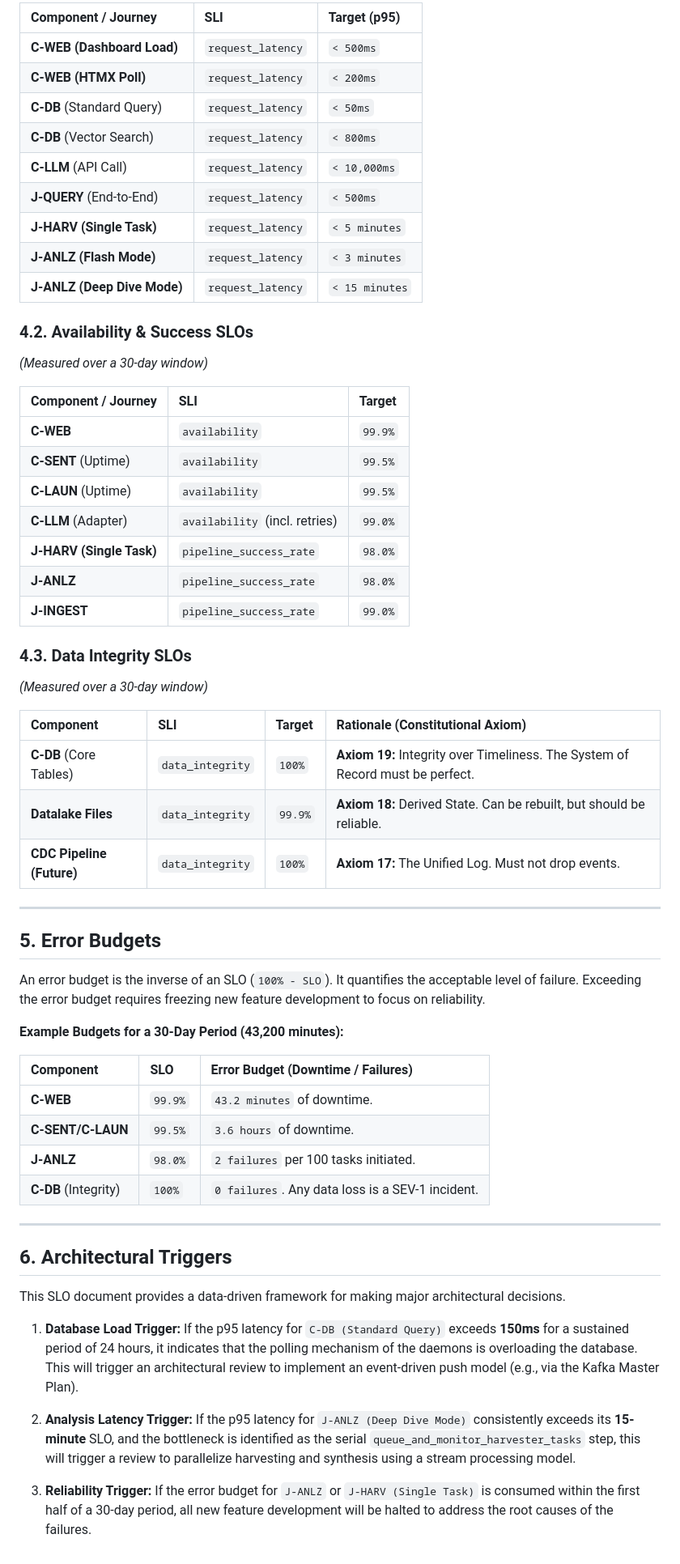
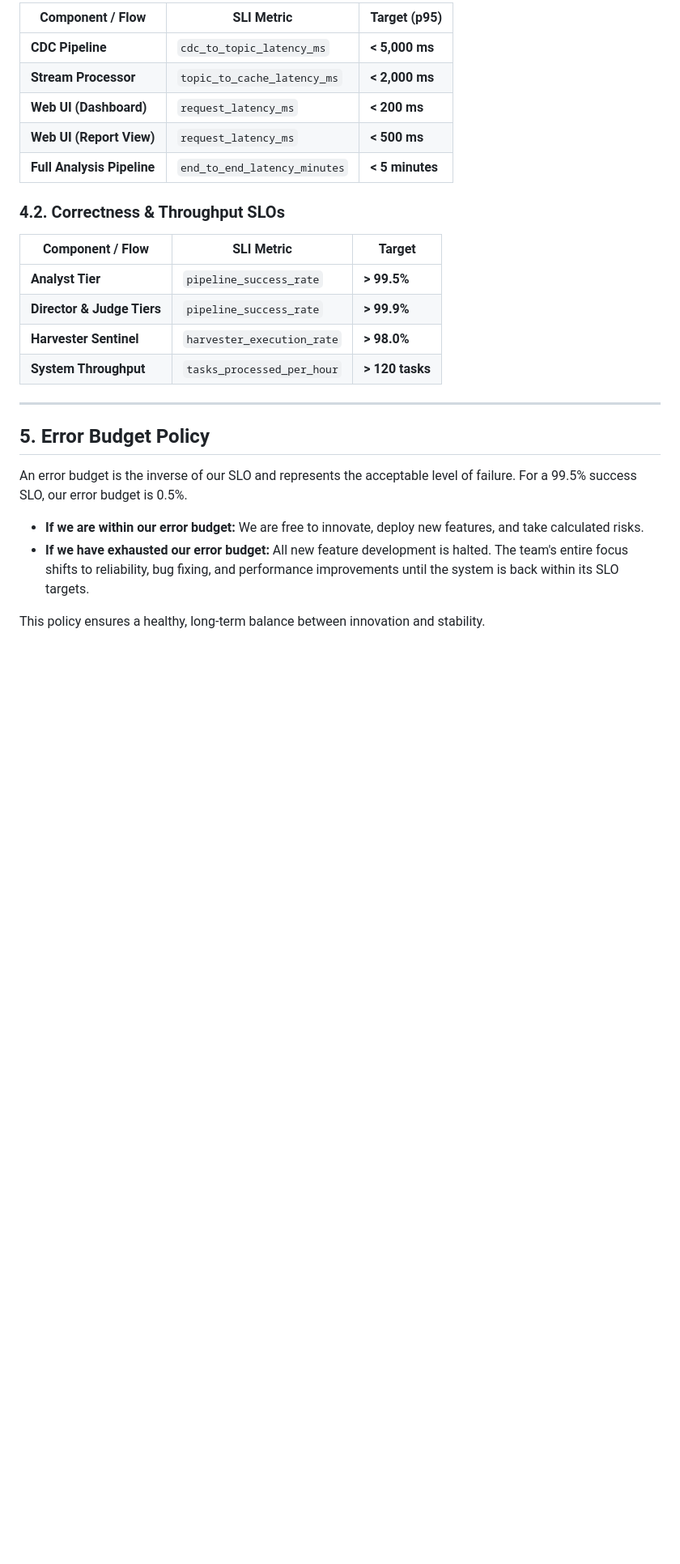
Before and after one commit to emergentcomplex/CHORUS, a Markdown page: docs/03_SYSTEM_SLOS.md, the part around the change printed below. Shown: that part at 81% size. GitHub-like rendering; blank space fills up the shorter version.

```diff
--- a/docs/03_SYSTEM_SLOS.md
+++ b/docs/03_SYSTEM_SLOS.md
@@ -53,61 +52,28 @@ An SLO is a target value for an SLI over a given time period (typically 30 days)
 
-| Component / Journey | SLI                 | Target (p95) |
-| :------------------ | :------------------ | :----------- |
-| **C-WEB (Dashboard Load)** | `request_latency`   | `< 500ms`    |
-| **C-WEB (HTMX Poll)**      | `request_latency`   | `< 200ms`    |
-| **C-DB** (Standard Query)  | `request_latency`   | `< 50ms`     |
-| **C-DB** (Vector Search)   | `request_latency`   | `< 800ms`    |
-| **C-LLM** (API Call)       | `request_latency`   | `< 10,000ms` |
-| **J-QUERY** (End-to-End)   | `request_latency`   | `< 500ms`    |
-| **J-HARV (Single Task)**   | `request_latency`   | `< 5 minutes`|
-| **J-ANLZ (Flash Mode)**    | `request_latency`   | `< 3 minutes`|
-| **J-ANLZ (Deep Dive Mode)**| `request_latency`   | `< 15 minutes`|
+| Component / Flow            | SLI Metric                   | Target (p95)      |
+| --------------------------- | ---------------------------- | ----------------- |
+| **CDC Pipeline**            | `cdc_to_topic_latency_ms`    | **< 5,000 ms**    |
+| **Stream Processor**        | `topic_to_cache_latency_ms`  | **< 2,000 ms**    |
+| **Web UI (Dashboard)**      | `request_latency_ms`         | **< 200 ms**      |
+| **Web UI (Report View)**    | `request_latency_ms`         | **< 500 ms**      |
+| **Full Analysis Pipeline**  | `end_to_end_latency_minutes` | **< 5 minutes**   |
 
-### 4.2. Availability & Success SLOs
-*(Measured over a 30-day window)*
+### 4.2. Correctness & Throughput SLOs
 
-| Component / Journey | SLI                       | Target    |
-| :------------------ | :------------------------ | :-------- |
-| **C-WEB**           | `availability`            | `99.9%`   |
-| **C-SENT** (Uptime) | `availability`            | `99.5%`   |
-| **C-LAUN** (Uptime) | `availability`            | `99.5%`   |
-| **C-LLM** (Adapter) | `availability` (incl. retries) | `99.0%`   |
-| **J-HARV (Single Task)** | `pipeline_success_rate`   | `98.0%`   |
-| **J-ANLZ**          | `pipeline_success_rate`   | `98.0%`   |
-| **J-INGEST**        | `pipeline_success_rate`   | `99.0%`   |
-
-### 4.3. Data Integrity SLOs
-*(Measured over a 30-day window)*
-
-| Component           | SLI                | Target  | Rationale (Constitutional Axiom) |
-| :------------------ | :----------------- | :------ | :------------------------------- |
-| **C-DB** (Core Tables) | `data_integrity`   | `100%`  | **Axiom 19:** Integrity over Timeliness. The System of Record must be perfect. |
-| **Datalake Files**  | `data_integrity`   | `99.9%` | **Axiom 18:** Derived State. Can be rebuilt, but should be reliable. |
-| **CDC Pipeline (Future)** | `data_integrity` | `100%`  | **Axiom 17:** The Unified Log. Must not drop events. |
+| Component / Flow            | SLI Metric                   | Target            |
+| --------------------------- | ---------------------------- | ----------------- |
+| **Analyst Tier**            | `pipeline_success_rate`      | **> 99.5%**       |
+| **Director & Judge Tiers**  | `pipeline_success_rate`      | **> 99.9%**       |
+| **Harvester Sentinel**      | `harvester_execution_rate`   | **> 98.0%**       |
+| **System Throughput**       | `tasks_processed_per_hour`   | **> 120 tasks**   |
 
 ---
 
-## 5. Error Budgets
+## 5. Error Budget Policy
 
-An error budget is the inverse of an SLO (`100% - SLO`). It quantifies the acceptable level of failure. Exceeding the error budget requires freezing new feature development to focus on reliability.
+An error budget is the inverse of our SLO and represents the acceptable level of failure. For a 99.5% success SLO, our error budget is 0.5%.
 
-**Example Budgets for a 30-Day Period (43,200 minutes):**
+-   **If we are within our error budget:** We are free to innovate, deploy new features, and take calculated risks.
+-   **If we have exhausted our error budget:** All new feature development is halted. The team's entire focus shifts to reliability, bug fixing, and performance improvements until the system is back within its SLO targets.
 
-| Component         | SLO       | Error Budget (Downtime / Failures) |
-| :---------------- | :-------- | :--------------------------------- |
-| **C-WEB**         | `99.9%`   | `43.2 minutes` of downtime.        |
-| **C-SENT/C-LAUN** | `99.5%`   | `3.6 hours` of downtime.           |
-| **J-ANLZ**        | `98.0%`   | `2 failures` per 100 tasks initiated. |
-| **C-DB** (Integrity) | `100%`    | `0 failures`. Any data loss is a SEV-1 incident. |
-
----
-
-## 6. Architectural Triggers
-
-This SLO document provides a data-driven framework for making major architectural decisions.
-
-1.  **Database Load Trigger:** If the p95 latency for `C-DB (Standard Query)` exceeds **150ms** for a sustained period of 24 hours, it indicates that the polling mechanism of the daemons is overloading the database. This will trigger an architectural review to implement an event-driven push model (e.g., via the Kafka Master Plan).
-
-2.  **Analysis Latency Trigger:** If the p95 latency for `J-ANLZ (Deep Dive Mode)` consistently exceeds its **15-minute** SLO, and the bottleneck is identified as the serial `queue_and_monitor_harvester_tasks` step, this will trigger a review to parallelize harvesting and synthesis using a stream processing model.
-
-3.  **Reliability Trigger:** If the error budget for `J-ANLZ` or `J-HARV (Single Task)` is consumed within the first half of a 30-day period, all new feature development will be halted to address the root causes of the failures.
+This policy ensures a healthy, long-term balance between innovation and stability.
```
Also changed, not shown: other parts of docs/03_SYSTEM_SLOS.md (+34 -35 lines).
